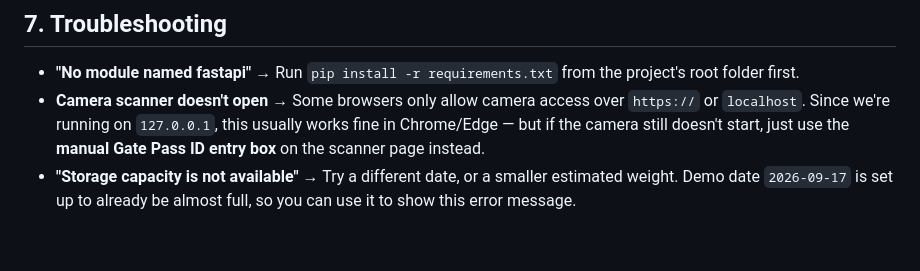
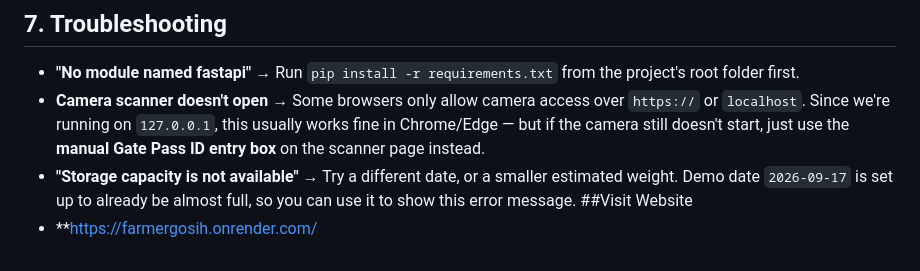
Before and after one commit to manjaripathak14/FarmerGo, a Markdown page: eKharid_Merged/README.md, the part around the change. Drawn GitHub-style.

Commit message:
Add visit website section to README
Added website link to README.

```diff
--- a/eKharid_Merged/README.md
+++ b/eKharid_Merged/README.md
@@ -191,3 +191,5 @@ prototype:
 * **"Storage capacity is not available"** → Try a different date, or a
   smaller estimated weight. Demo date `2026-09-17` is set up to already
   be almost full, so you can use it to show this error message.
+##Visit Website
+* **https://farmergosih.onrender.com/
```
